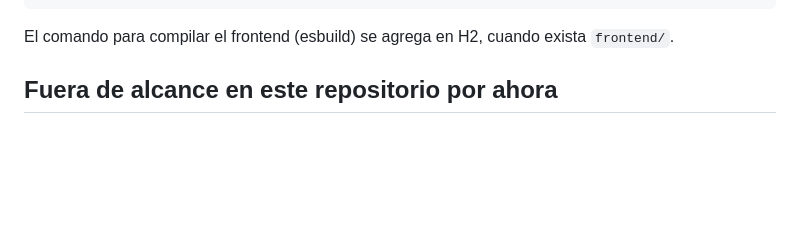
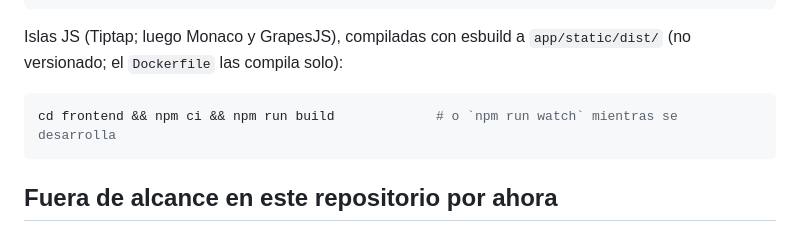
Before and after one commit to stainer1998/studio-cms, a Markdown page: CLAUDE.md, the part around the change. Drawn GitHub-style; blank space fills up the shorter version.

Commit message:
H2: criterios marcados y comando de compilación del frontend
Co-Authored-By: Claude Opus 5.5 <noreply@anthropic.com>

````diff
--- a/CLAUDE.md
+++ b/CLAUDE.md
@@ -122,7 +122,11 @@ docker compose up -d --build                         # stack completo con Caddy
 docker compose exec web flask --app app crear-admin  # administrador dentro del stack
 ```
 
-El comando para compilar el frontend (esbuild) se agrega en H2, cuando exista `frontend/`.
+Islas JS (Tiptap; luego Monaco y GrapesJS), compiladas con esbuild a `app/static/dist/` (no versionado; el `Dockerfile` las compila solo):
+
+```bash
+cd frontend && npm ci && npm run build             # o `npm run watch` mientras se desarrolla
+```
 
 ## Fuera de alcance en este repositorio por ahora
 
````
Also changed, not shown: docs/etapa-1.md (+9 -9 lines).
